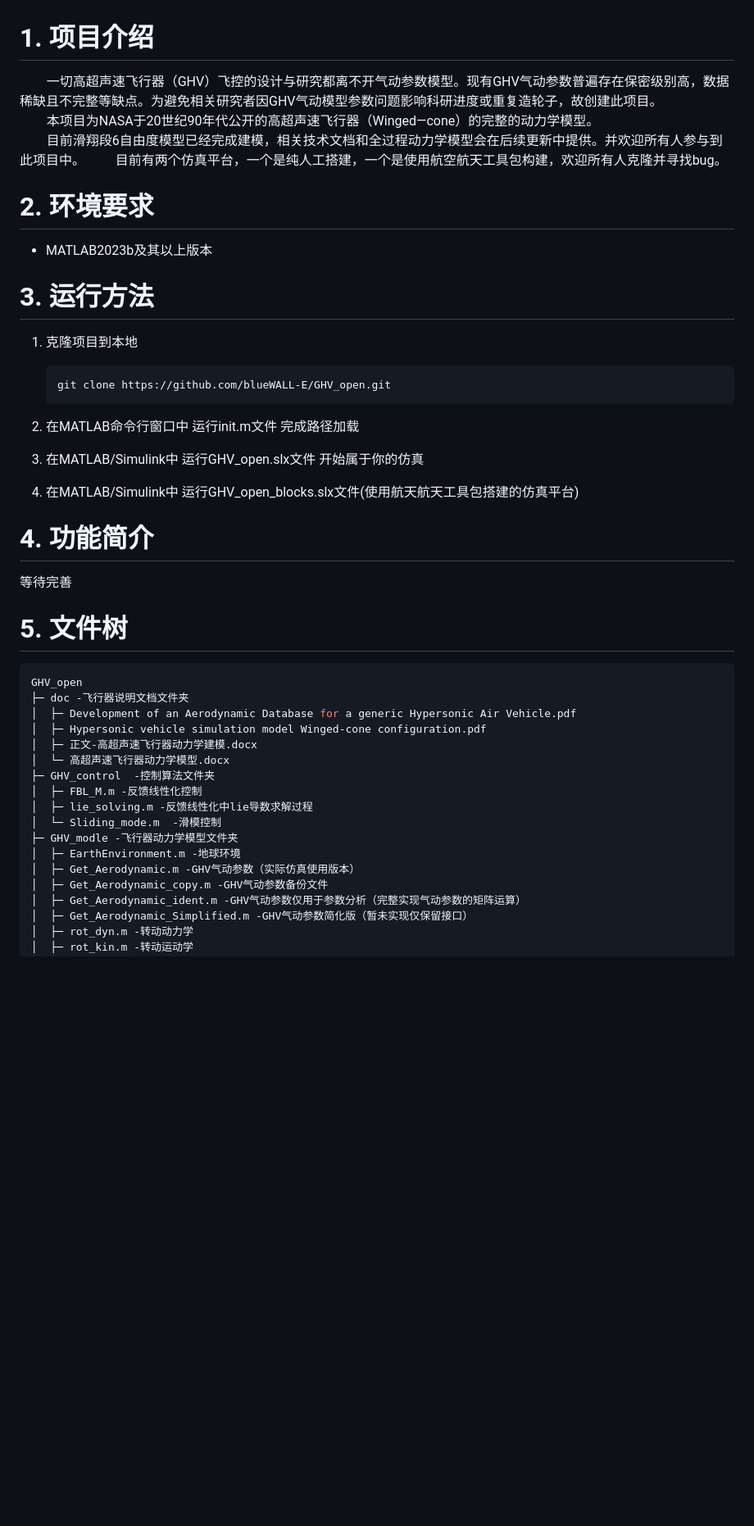
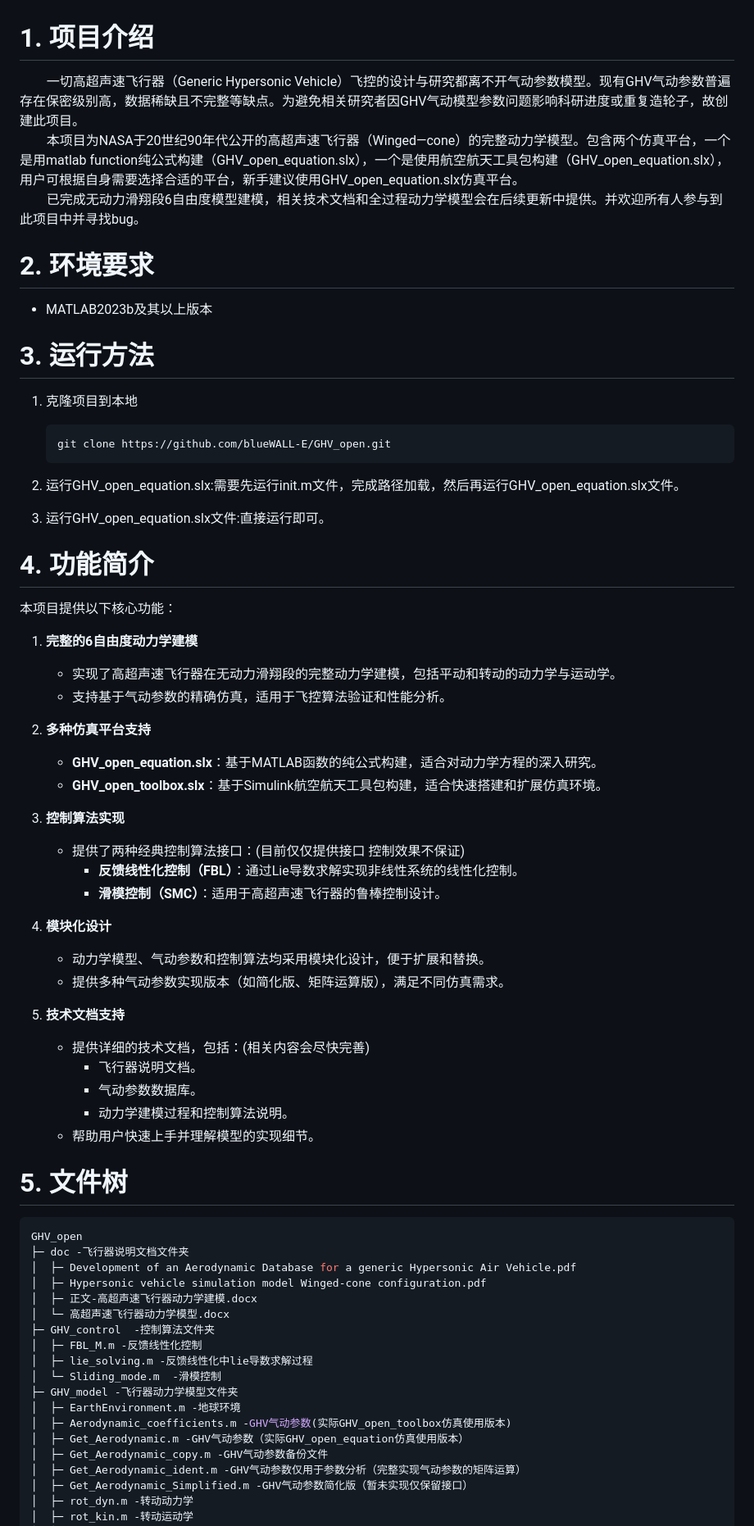
Before and after one commit to blueWALL-E/GHV_open, a Markdown page: readme.md, the part around one of its changes. Shown at 82% size. Rendered like a GitHub page; blank space fills up the shorter version.

Commit message:
docs: 更新readme.md，完善项目说明和仿真平台信息

````diff
--- a/readme.md
+++ b/readme.md
@@ -10,10 +10,9 @@
 
 # 1. 项目介绍
 
-&emsp;&emsp;一切高超声速飞行器（GHV）飞控的设计与研究都离不开气动参数模型。现有GHV气动参数普遍存在保密级别高，数据稀缺且不完整等缺点。为避免相关研究者因GHV气动模型参数问题影响科研进度或重复造轮子，故创建此项目。
-&emsp;&emsp;本项目为NASA于20世纪90年代公开的高超声速飞行器（Winged—cone）的完整的动力学模型。
-&emsp;&emsp;目前滑翔段6自由度模型已经完成建模，相关技术文档和全过程动力学模型会在后续更新中提供。并欢迎所有人参与到此项目中。
-&emsp;&emsp;目前有两个仿真平台，一个是纯人工搭建，一个是使用航空航天工具包构建，欢迎所有人克隆并寻找bug。
+&emsp;&emsp;一切高超声速飞行器（Generic Hypersonic Vehicle）飞控的设计与研究都离不开气动参数模型。现有GHV气动参数普遍存在保密级别高，数据稀缺且不完整等缺点。为避免相关研究者因GHV气动模型参数问题影响科研进度或重复造轮子，故创建此项目。
+&emsp;&emsp;本项目为NASA于20世纪90年代公开的高超声速飞行器（Winged—cone）的完整动力学模型。包含两个仿真平台，一个是用matlab function纯公式构建（GHV_open_equation.slx），一个是使用航空航天工具包构建（GHV_open_equation.slx），用户可根据自身需要选择合适的平台，新手建议使用GHV_open_equation.slx仿真平台。
+&emsp;&emsp;已完成无动力滑翔段6自由度模型建模，相关技术文档和全过程动力学模型会在后续更新中提供。并欢迎所有人参与到此项目中并寻找bug。
 
 # 2. 环境要求
 
@@ -27,13 +26,36 @@
    git clone https://github.com/blueWALL-E/GHV_open.git
    ```
 
-2. 在MATLAB命令行窗口中 运行init.m文件 完成路径加载
-3. 在MATLAB/Simulink中 运行GHV_open.slx文件 开始属于你的仿真
-4. 在MATLAB/Simulink中 运行GHV_open_blocks.slx文件(使用航天航天工具包搭建的仿真平台)
+2. 运行GHV_open_equation.slx:需要先运行init.m文件，完成路径加载，然后再运行GHV_open_equation.slx文件。
+3. 运行GHV_open_equation.slx文件:直接运行即可。
 
 # 4. 功能简介
 
-等待完善
+本项目提供以下核心功能：
+
+1. **完整的6自由度动力学建模**
+   - 实现了高超声速飞行器在无动力滑翔段的完整动力学建模，包括平动和转动的动力学与运动学。
+   - 支持基于气动参数的精确仿真，适用于飞控算法验证和性能分析。
+
+2. **多种仿真平台支持**
+   - **GHV_open_equation.slx**：基于MATLAB函数的纯公式构建，适合对动力学方程的深入研究。
+   - **GHV_open_toolbox.slx**：基于Simulink航空航天工具包构建，适合快速搭建和扩展仿真环境。
+
+3. **控制算法实现**
+   - 提供了两种经典控制算法接口：(目前仅仅提供接口 控制效果不保证)
+     - **反馈线性化控制（FBL）**：通过Lie导数求解实现非线性系统的线性化控制。
+     - **滑模控制（SMC）**：适用于高超声速飞行器的鲁棒控制设计。
+
+4. **模块化设计**
+   - 动力学模型、气动参数和控制算法均采用模块化设计，便于扩展和替换。
+   - 提供多种气动参数实现版本（如简化版、矩阵运算版），满足不同仿真需求。
+
+5. **技术文档支持**
+   - 提供详细的技术文档，包括：(相关内容会尽快完善)
+     - 飞行器说明文档。
+     - 气动参数数据库。
+     - 动力学建模过程和控制算法说明。
+   - 帮助用户快速上手并理解模型的实现细节。
 
 # 5. 文件树
 
@@ -48,9 +70,10 @@ GHV_open
 │  ├─ FBL_M.m -反馈线性化控制
 │  ├─ lie_solving.m -反馈线性化中lie导数求解过程
 │  └─ Sliding_mode.m  -滑模控制
-├─ GHV_modle -飞行器动力学模型文件夹
+├─ GHV_model -飞行器动力学模型文件夹
 │  ├─ EarthEnvironment.m -地球环境
-│  ├─ Get_Aerodynamic.m -GHV气动参数（实际仿真使用版本）
+│  ├─ Aerodynamic_coefficients.m -GHV气动参数(实际GHV_open_toolbox仿真使用版本)
+│  ├─ Get_Aerodynamic.m -GHV气动参数（实际GHV_open_equation仿真使用版本）
 │  ├─ Get_Aerodynamic_copy.m -GHV气动参数备份文件
 │  ├─ Get_Aerodynamic_ident.m -GHV气动参数仅用于参数分析（完整实现气动参数的矩阵运算）
 │  ├─ Get_Aerodynamic_Simplified.m -GHV气动参数简化版（暂未实现仅保留接口）
````
Also changed, not shown: other parts of readme.md (+14 -4 lines).
